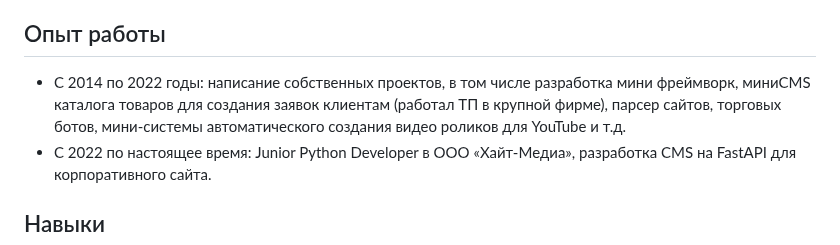
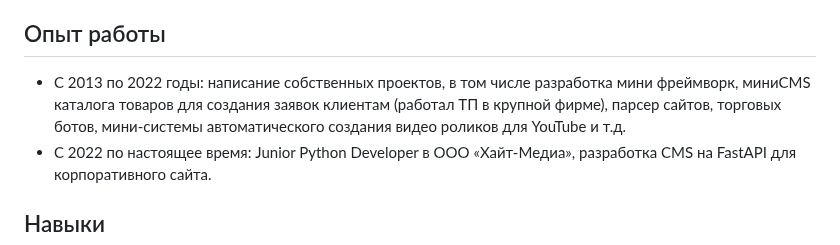
Before and after one commit to DenisUstinov/DenisUstinov, a Markdown page: README.md, the part around the change. Rendered like a GitHub page.

```diff
--- a/README.md
+++ b/README.md
@@ -47,7 +47,7 @@ Junior Python Developer, с желанием развиваться в напр
 
 ## Опыт работы
 
-- С 2014 по 2022 годы: написание собственных проектов, в том числе разработка мини фреймворк, миниCMS каталога товаров для создания заявок клиентам (работал ТП в крупной фирме), парсер сайтов, торговых ботов, мини-системы автоматического создания видео роликов для YouTube и т.д.
+- С 2013 по 2022 годы: написание собственных проектов, в том числе разработка мини фреймворк, миниCMS каталога товаров для создания заявок клиентам (работал ТП в крупной фирме), парсер сайтов, торговых ботов, мини-системы автоматического создания видео роликов для YouTube и т.д.
 - С 2022 по настоящее время: Junior Python Developer в ООО «Хайт-Медиа», разработка CMS на FastAPI для корпоративного сайта.
 
 ## Навыки
```
